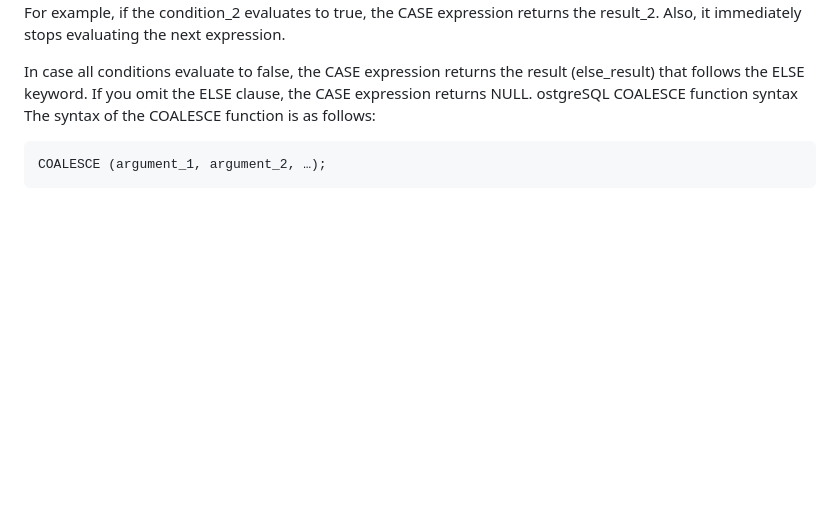
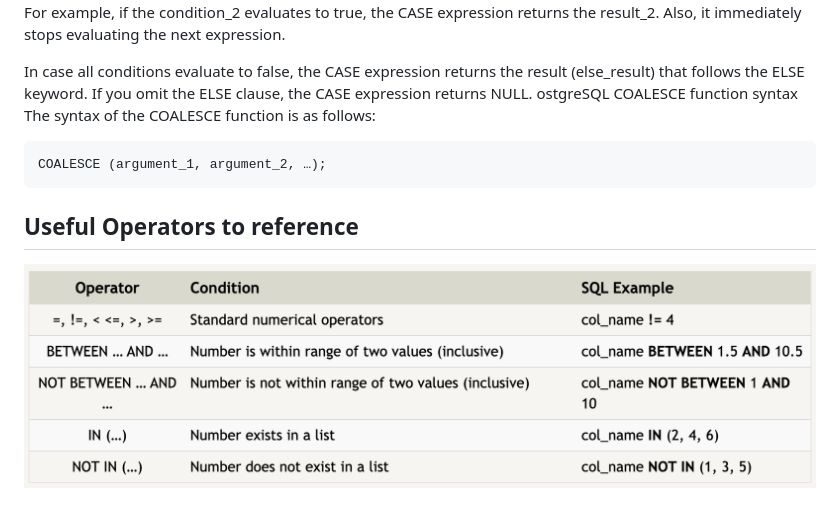
Before and after one commit to j-corp-25/App_Academy_Homework, a Markdown page: W5D1/hw_notes.md, the part around the change. Drawn GitHub-style; pictures changed too: W5D1/Screenshot 2023-05-28 at 10.21.06 AM.png (added); blank space fills up the shorter version.

Commit message:
Added useful operators

````diff
--- a/W5D1/hw_notes.md
+++ b/W5D1/hw_notes.md
@@ -395,6 +395,11 @@ If a condition evaluates to true, the CASE expression returns the corresponding
 In case all conditions evaluate to false, the CASE expression returns the result (else_result) that follows the ELSE keyword. If you omit the ELSE clause, the CASE expression returns NULL.
 ostgreSQL COALESCE function syntax
 The syntax of the COALESCE function is as follows:
+
 ```sql
 COALESCE (argument_1, argument_2, …);
 ```
+
+## Useful Operators to reference
+
+![Clauses](/W5D1/Screenshot%202023-05-28%20at%2010.21.06%20AM.png)
````
Also changed, not shown: 1 other file.
